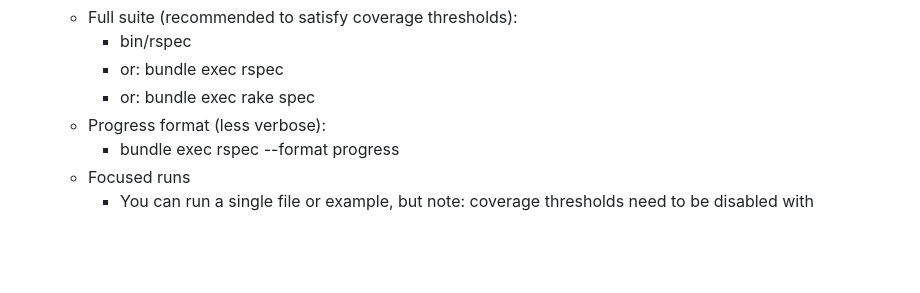
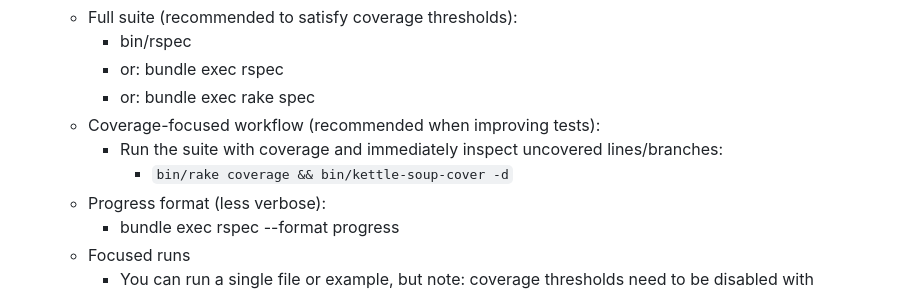
Before and after one commit to kettle-rb/toml-merge, a Markdown page: .junie/guidelines.md, the part around the change. GitHub-like rendering; blank space fills up the shorter version.

```diff
--- a/.junie/guidelines.md
+++ b/.junie/guidelines.md
@@ -63,6 +63,9 @@ This document captures project-specific knowledge to streamline setup, testing,
     - bin/rspec
     - or: bundle exec rspec
     - or: bundle exec rake spec
+  - Coverage-focused workflow (recommended when improving tests):
+    - Run the suite with coverage and immediately inspect uncovered lines/branches:
+      - `bin/rake coverage && bin/kettle-soup-cover -d`
   - Progress format (less verbose):
     - bundle exec rspec --format progress
   - Focused runs
```
Also changed, not shown: CONTRIBUTING.md (+21 -0 lines).
